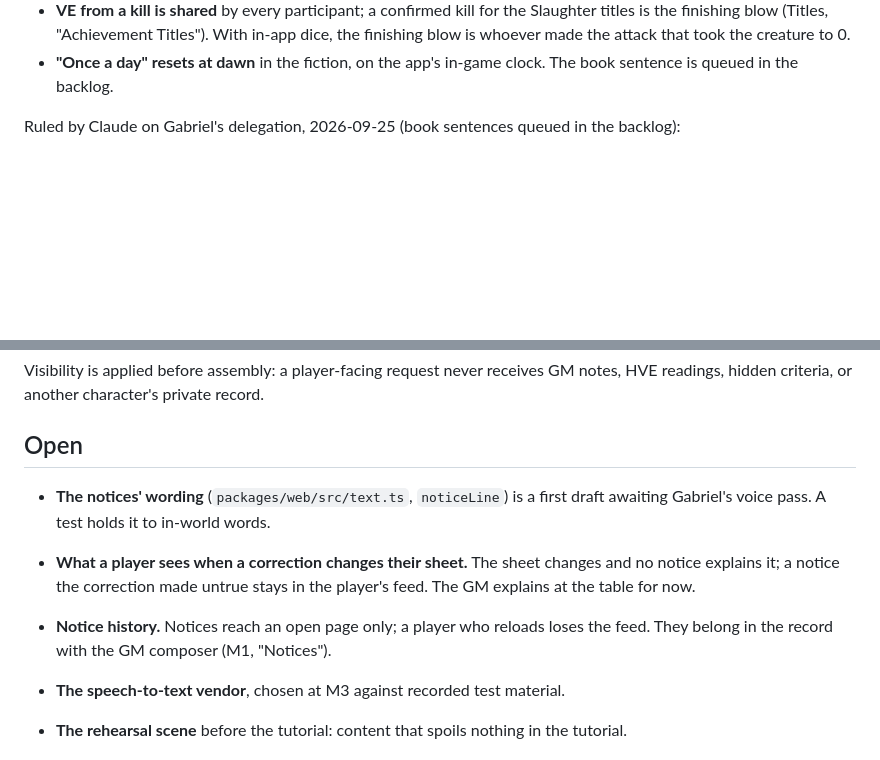
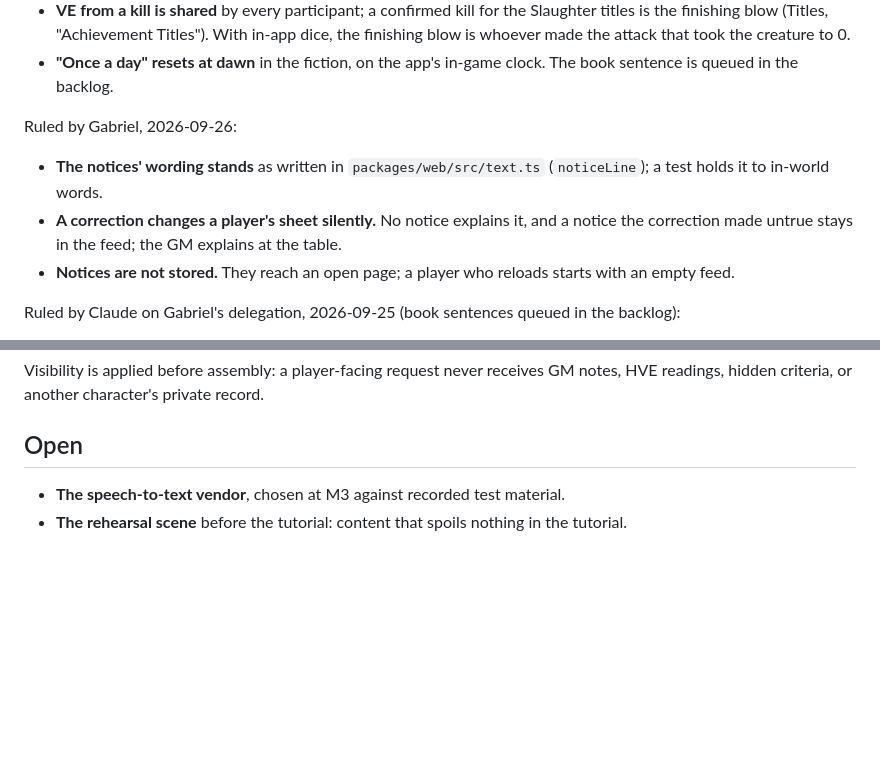
Before and after one commit to gabrielxz/litrpgrpg, a Markdown page: app/DESIGN.md, 2 parts joined by grey strips. GitHub-like rendering; blank space fills up the shorter version.

Commit message:
Companion app: Gabriel's rulings on notices and corrections
Co-Authored-By: Claude Opus 5.5 <noreply@anthropic.com>

```diff
--- a/app/DESIGN.md
+++ b/app/DESIGN.md
@@ -20,6 +20,12 @@ Ruled by Gabriel, 2026-09-25.
 - **Campaigns pin a rules version** and migrate when the GM says so.
 - **VE from a kill is shared** by every participant; a confirmed kill for the Slaughter titles is the finishing blow (Titles, "Achievement Titles"). With in-app dice, the finishing blow is whoever made the attack that took the creature to 0.
 - **"Once a day" resets at dawn** in the fiction, on the app's in-game clock. The book sentence is queued in the backlog.
+
+Ruled by Gabriel, 2026-09-26:
+
+- **The notices' wording stands** as written in `packages/web/src/text.ts` (`noticeLine`); a test holds it to in-world words.
+- **A correction changes a player's sheet silently.** No notice explains it, and a notice the correction made untrue stays in the feed; the GM explains at the table.
+- **Notices are not stored.** They reach an open page; a player who reloads starts with an empty feed.
 
 Ruled by Claude on Gabriel's delegation, 2026-09-25 (book sentences queued in the backlog):
 
@@ -135,9 +141,5 @@ Visibility is applied before assembly: a player-facing request never receives GM
 
 ## Open
 
-- **The notices' wording** (`packages/web/src/text.ts`, `noticeLine`) is a first draft awaiting Gabriel's voice pass. A test holds it to in-world words.
-- **What a player sees when a correction changes their sheet.** The sheet changes and no notice explains it; a notice the correction made untrue stays in the player's feed. The GM explains at the table for now.
-- **Notice history.** Notices reach an open page only; a player who reloads loses the feed. They belong in the record with the GM composer (M1, "Notices").
-
 - **The speech-to-text vendor**, chosen at M3 against recorded test material.
 - **The rehearsal scene** before the tutorial: content that spoils nothing in the tutorial.
```
Also changed, not shown: 99-to-do.md (+1 -1 lines).
